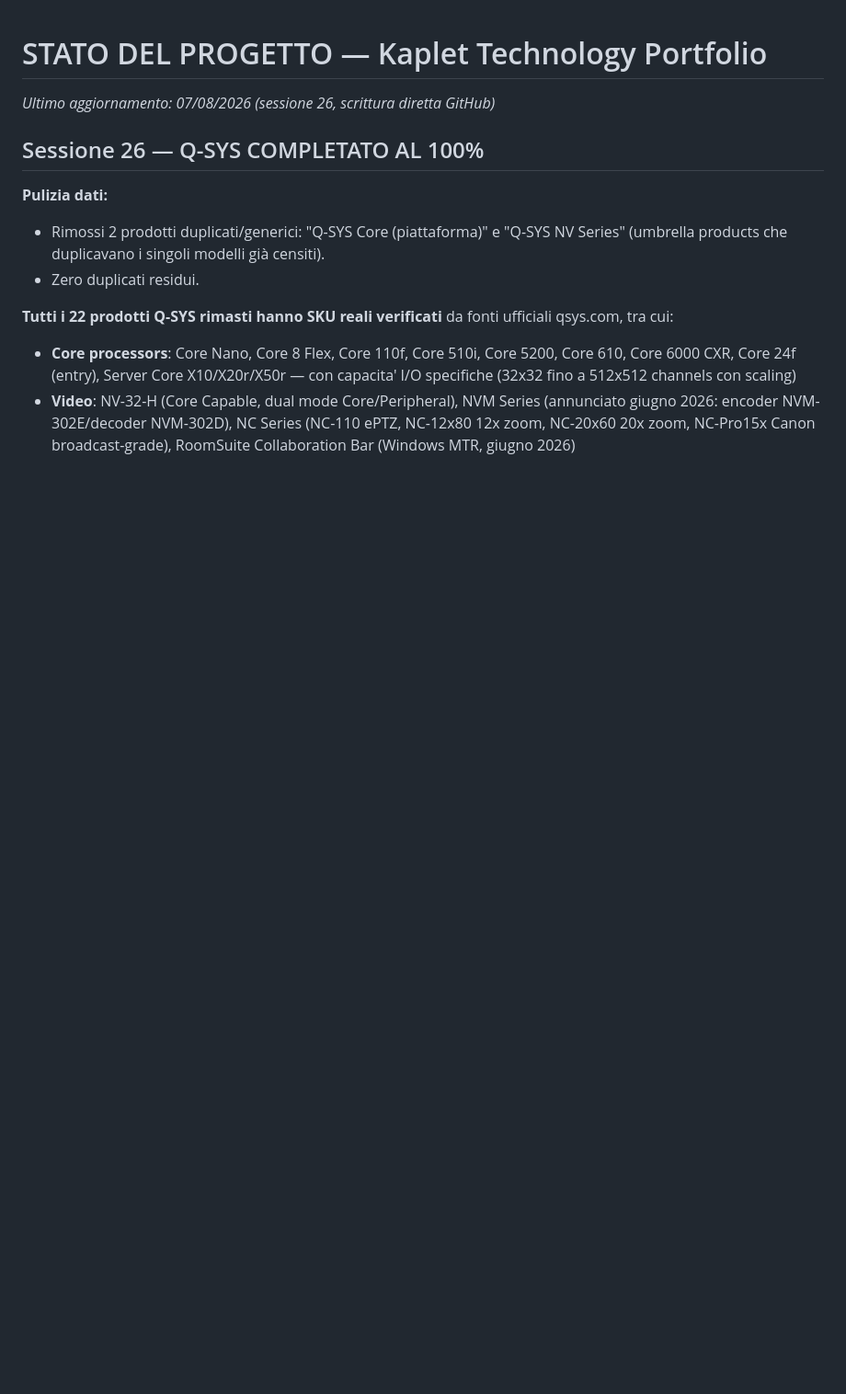
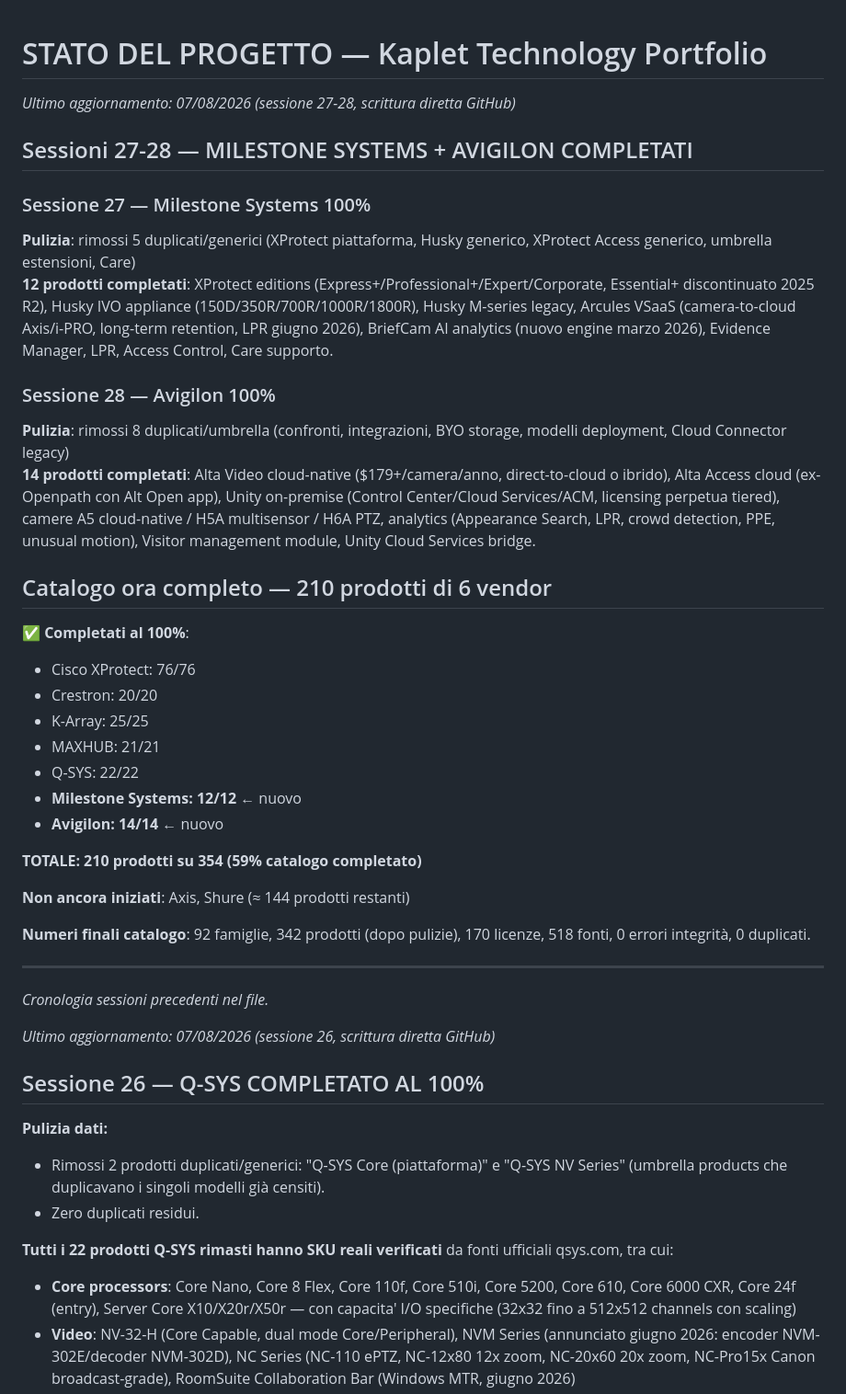
Before and after one commit to Fener86/K.Technology, a Markdown page: STATO_PROGETTO.md, the part around the change. Shown at 92% size. Drawn GitHub-style; blank space fills up the shorter version.

Commit message:
docs: STATO_PROGETTO finale - sessioni 27-28: Milestone (12/12) + Avigilon (14/14) = 210/354 catalogo 59% completato

```diff
--- a/STATO_PROGETTO.md
+++ b/STATO_PROGETTO.md
@@ -1,4 +1,37 @@
 # STATO DEL PROGETTO — Kaplet Technology Portfolio
+
+_Ultimo aggiornamento: 07/08/2026 (sessione 27-28, scrittura diretta GitHub)_
+
+## Sessioni 27-28 — MILESTONE SYSTEMS + AVIGILON COMPLETATI
+
+### Sessione 27 — Milestone Systems 100%
+**Pulizia**: rimossi 5 duplicati/generici (XProtect piattaforma, Husky generico, XProtect Access generico, umbrella estensioni, Care)
+**12 prodotti completati**: XProtect editions (Express+/Professional+/Expert/Corporate, Essential+ discontinuato 2025 R2), Husky IVO appliance (150D/350R/700R/1000R/1800R), Husky M-series legacy, Arcules VSaaS (camera-to-cloud Axis/i-PRO, long-term retention, LPR giugno 2026), BriefCam AI analytics (nuovo engine marzo 2026), Evidence Manager, LPR, Access Control, Care supporto.
+
+### Sessione 28 — Avigilon 100%
+**Pulizia**: rimossi 8 duplicati/umbrella (confronti, integrazioni, BYO storage, modelli deployment, Cloud Connector legacy)
+**14 prodotti completati**: Alta Video cloud-native ($179+/camera/anno, direct-to-cloud o ibrido), Alta Access cloud (ex-Openpath con Alt Open app), Unity on-premise (Control Center/Cloud Services/ACM, licensing perpetua tiered), camere A5 cloud-native / H5A multisensor / H6A PTZ, analytics (Appearance Search, LPR, crowd detection, PPE, unusual motion), Visitor management module, Unity Cloud Services bridge.
+
+## Catalogo ora completo — 210 prodotti di 6 vendor
+
+✅ **Completati al 100%**:
+- Cisco XProtect: 76/76
+- Crestron: 20/20
+- K-Array: 25/25
+- MAXHUB: 21/21
+- Q-SYS: 22/22
+- **Milestone Systems: 12/12** ← nuovo
+- **Avigilon: 14/14** ← nuovo
+
+**TOTALE: 210 prodotti su 354 (59% catalogo completato)**
+
+**Non ancora iniziati**: Axis, Shure (≈ 144 prodotti restanti)
+
+**Numeri finali catalogo**: 92 famiglie, 342 prodotti (dopo pulizie), 170 licenze, 518 fonti, 0 errori integrità, 0 duplicati.
+
+---
+
+_Cronologia sessioni precedenti nel file._
 
 _Ultimo aggiornamento: 07/08/2026 (sessione 26, scrittura diretta GitHub)_
 
```
